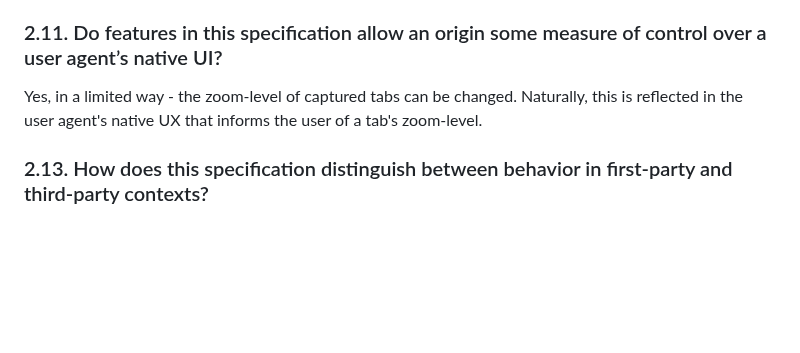
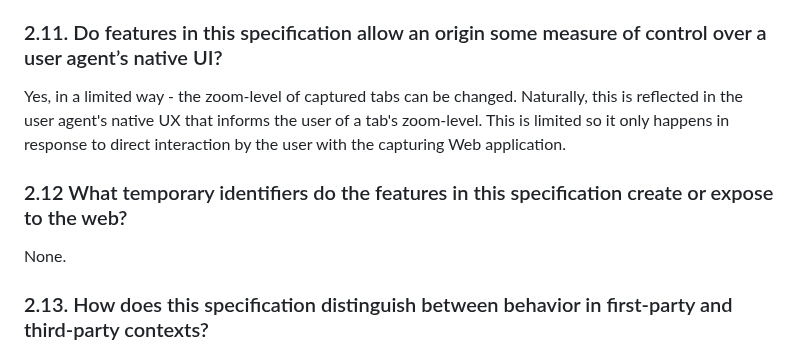
Before and after one commit to screen-share/captured-surface-control, a Markdown page: questionnaire.md, the part around the change. Rendered like a GitHub page; blank space fills up the shorter version.

```diff
--- a/questionnaire.md
+++ b/questionnaire.md
@@ -46,7 +46,11 @@ No.
 
 ### 2.11. Do features in this specification allow an origin some measure of control over a user agent’s native UI?
 
-Yes, in a limited way - the zoom-level of captured tabs can be changed. Naturally, this is reflected in the user agent's native UX that informs the user of a tab's zoom-level.
+Yes, in a limited way - the zoom-level of captured tabs can be changed. Naturally, this is reflected in the user agent's native UX that informs the user of a tab's zoom-level. This is limited so it only happens in response to direct interaction by the user with the capturing Web application.
+
+### 2.12 What temporary identifiers do the features in this specification create or expose to the web?
+
+None.
 
 ### 2.13. How does this specification distinguish between behavior in first-party and third-party contexts?
 
```
